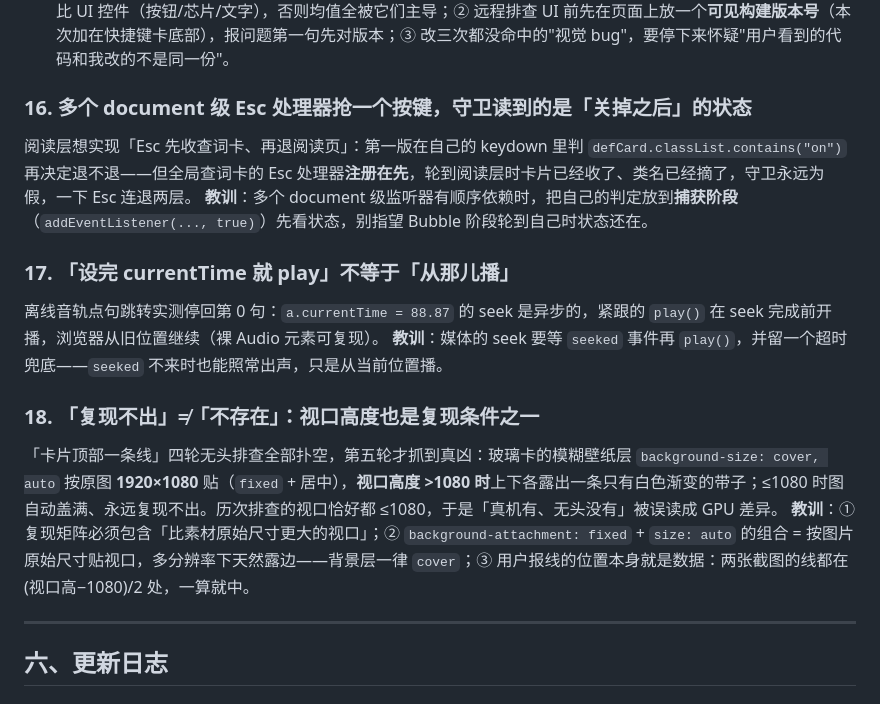
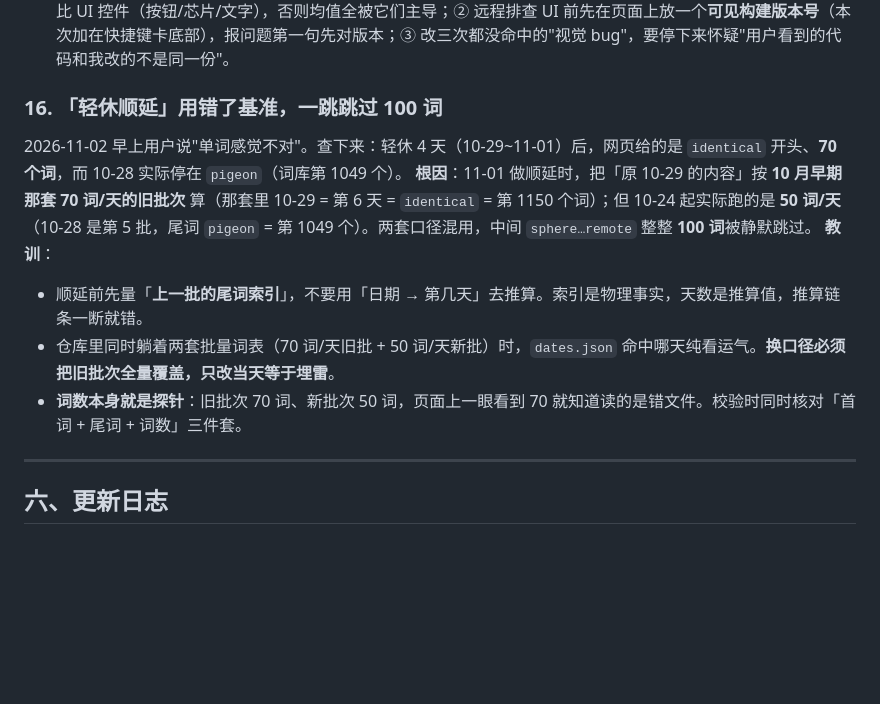
Before and after one commit to Yaaaccc/english-word-dictation, a Markdown page: README.md, the part around one of its changes. GitHub-like rendering; blank space fills up the shorter version.

Commit message:
README：记录 2026-11-02 轻休顺延错位修复（跳过 100 词）+ 踩坑 16

```diff
--- a/README.md
+++ b/README.md
@@ -197,17 +197,13 @@ Dock 的「📖」打开真题文章列表（按套数分组，已读 / 读到
 2. **无法远程确认用户看的是哪一版**：线上 md5 与本地一致，但用户浏览器/PWA/WebView 的缓存、扩展（深色模式类会给半透明元素注入背景，正好拉出直线）都可能让用户看到"不存在的线"。
 **教训**：① 量化检测先排除高对比 UI 控件（按钮/芯片/文字），否则均值全被它们主导；② 远程排查 UI 前先在页面上放一个**可见构建版本号**（本次加在快捷键卡底部），报问题第一句先对版本；③ 改三次都没命中的"视觉 bug"，要停下来怀疑"用户看到的代码和我改的不是同一份"。
 
-### 16. 多个 document 级 Esc 处理器抢一个按键，守卫读到的是「关掉之后」的状态
-阅读层想实现「Esc 先收查词卡、再退阅读页」：第一版在自己的 keydown 里判 `defCard.classList.contains("on")` 再决定退不退——但全局查词卡的 Esc 处理器**注册在先**，轮到阅读层时卡片已经收了、类名已经摘了，守卫永远为假，一下 Esc 连退两层。
-**教训**：多个 document 级监听器有顺序依赖时，把自己的判定放到**捕获阶段**（`addEventListener(..., true)`）先看状态，别指望 Bubble 阶段轮到自己时状态还在。
-
-### 17. 「设完 currentTime 就 play」不等于「从那儿播」
-离线音轨点句跳转实测停回第 0 句：`a.currentTime = 88.87` 的 seek 是异步的，紧跟的 `play()` 在 seek 完成前开播，浏览器从旧位置继续（裸 Audio 元素可复现）。
-**教训**：媒体的 seek 要等 `seeked` 事件再 `play()`，并留一个超时兜底——`seeked` 不来时也能照常出声，只是从当前位置播。
-
-### 18. 「复现不出」≠「不存在」：视口高度也是复现条件之一
-「卡片顶部一条线」四轮无头排查全部扑空，第五轮才抓到真凶：玻璃卡的模糊壁纸层 `background-size: cover, auto` 按原图 **1920×1080** 贴（`fixed` + 居中），**视口高度 >1080 时**上下各露出一条只有白色渐变的带子；≤1080 时图自动盖满、永远复现不出。历次排查的视口恰好都 ≤1080，于是「真机有、无头没有」被误读成 GPU 差异。
-**教训**：① 复现矩阵必须包含「比素材原始尺寸更大的视口」；② `background-attachment: fixed` + `size: auto` 的组合 = 按图片原始尺寸贴视口，多分辨率下天然露边——背景层一律 `cover`；③ 用户报线的位置本身就是数据：两张截图的线都在 (视口高−1080)/2 处，一算就中。
+### 16. 「轻休顺延」用错了基准，一跳跳过 100 词
+2026-11-02 早上用户说"单词感觉不对"。查下来：轻休 4 天（10-29~11-01）后，网页给的是 `identical` 开头、**70 个词**，而 10-28 实际停在 `pigeon`（词库第 1049 个）。
+**根因**：11-01 做顺延时，把「原 10-29 的内容」按 **10 月早期那套 70 词/天的旧批次** 算（那套里 10-29 = 第 6 天 = `identical` = 第 1150 个词）；但 10-24 起实际跑的是 **50 词/天**（10-28 是第 5 批，尾词 `pigeon` = 第 1049 个）。两套口径混用，中间 `sphere…remote` 整整 **100 词**被静默跳过。
+**教训**：
+- 顺延前先量「**上一批的尾词索引**」，不要用「日期 → 第几天」去推算。索引是物理事实，天数是推算值，推算链条一断就错。
+- 仓库里同时躺着两套批量词表（70 词/天旧批 + 50 词/天新批）时，`dates.json` 命中哪天纯看运气。**换口径必须把旧批次全量覆盖，只改当天等于埋雷**。
+- **词数本身就是探针**：旧批次 70 词、新批次 50 词，页面上一眼看到 70 就知道读的是错文件。校验时同时核对「首词 + 尾词 + 词数」三件套。
 
 ---
 
```
Also changed, not shown: other parts of README.md (+9 -19 lines).
